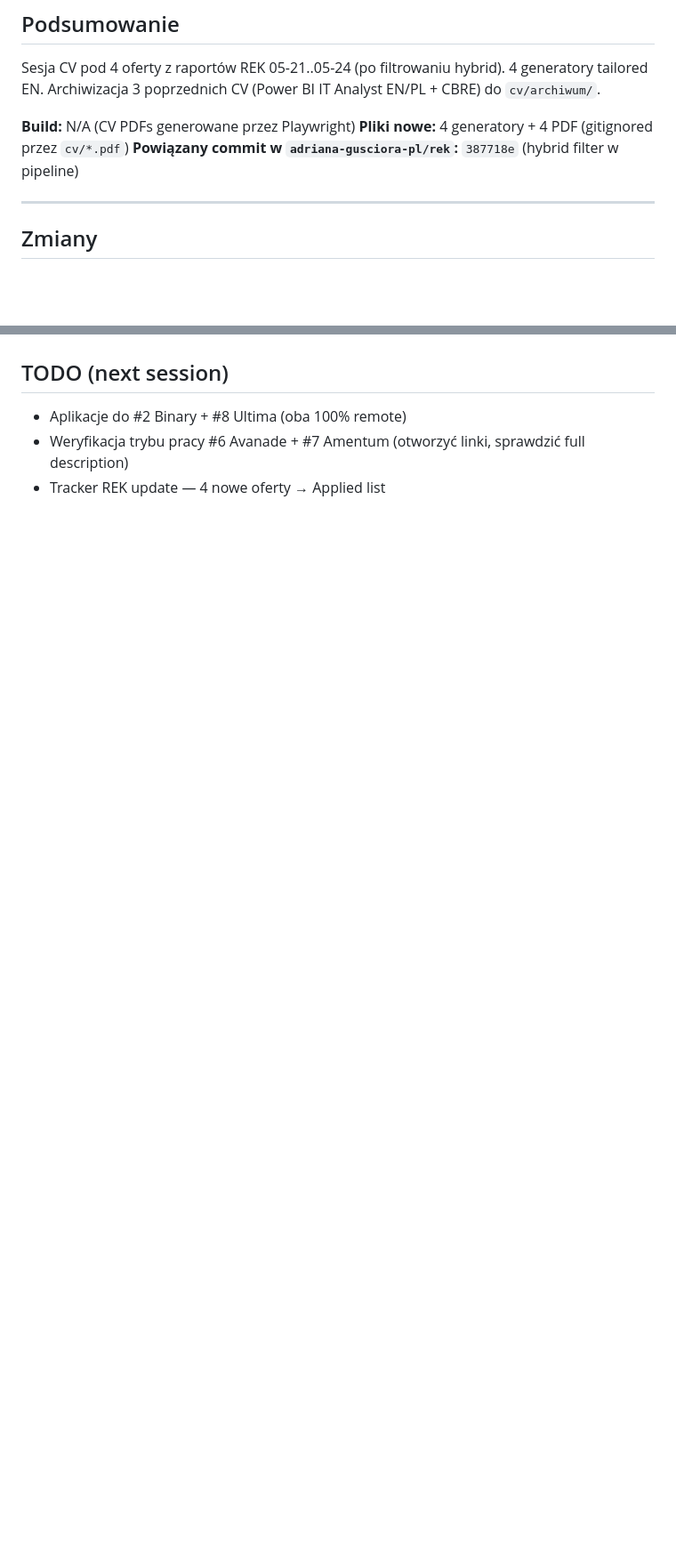
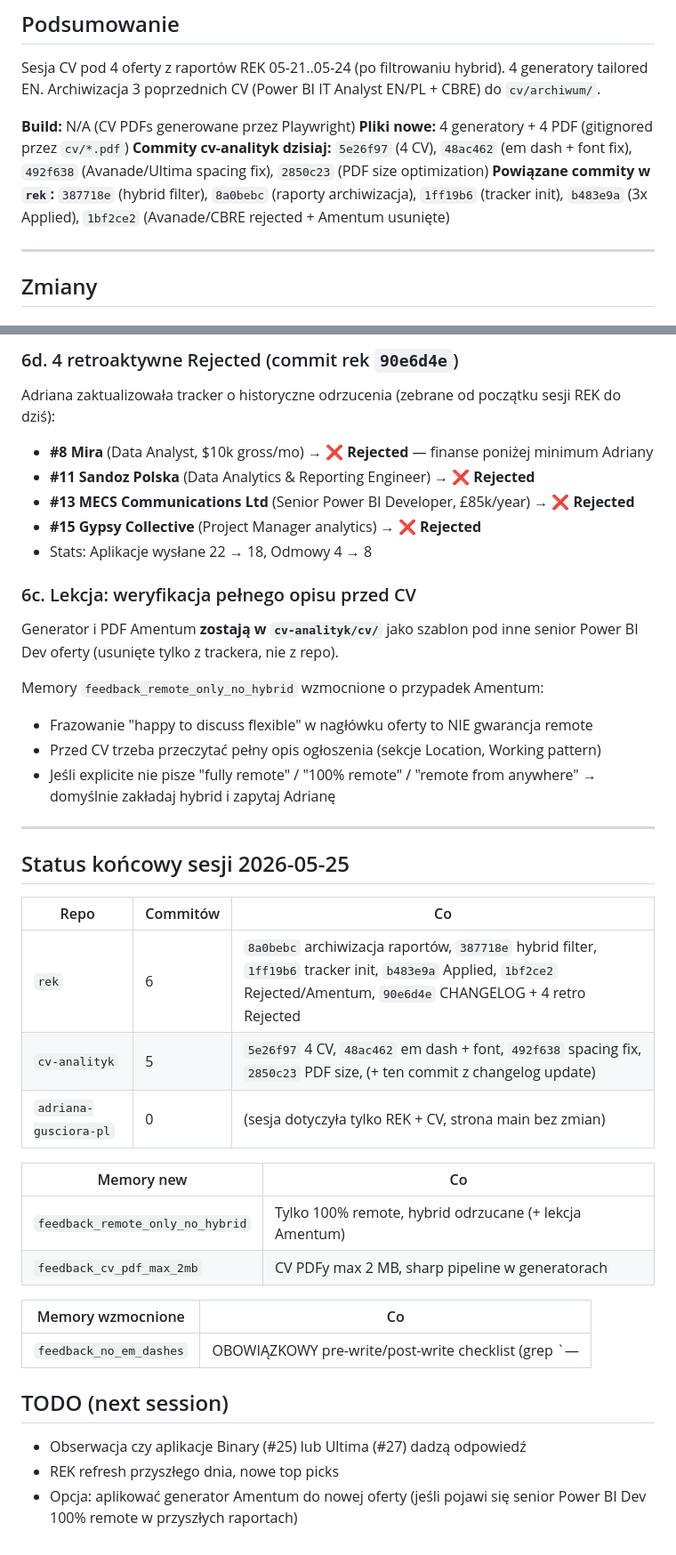
Before and after one commit to adrwis/cv-analityk, a Markdown page: archiwum/CHANGELOG-2026-05-25-tailored-cvs-binary-avanade-amentum-ultima.md, 2 parts joined by grey strips. Shown at 89% size. Rendered like a GitHub page; blank space fills up the shorter version.

```diff
--- a/archiwum/CHANGELOG-2026-05-25-tailored-cvs-binary-avanade-amentum-ultima.md
+++ b/archiwum/CHANGELOG-2026-05-25-tailored-cvs-binary-avanade-amentum-ultima.md
@@ -6,7 +6,8 @@ Sesja CV pod 4 oferty z raportów REK 05-21..05-24 (po filtrowaniu hybrid). 4 ge
 
 **Build:** N/A (CV PDFs generowane przez Playwright)
 **Pliki nowe:** 4 generatory + 4 PDF (gitignored przez `cv/*.pdf`)
-**Powiązany commit w `adriana-gusciora-pl/rek`:** `387718e` (hybrid filter w pipeline)
+**Commity cv-analityk dzisiaj:** `5e26f97` (4 CV), `48ac462` (em dash + font fix), `492f638` (Avanade/Ultima spacing fix), `2850c23` (PDF size optimization)
+**Powiązane commity w `rek`:** `387718e` (hybrid filter), `8a0bebc` (raporty archiwizacja), `1ff19b6` (tracker init), `b483e9a` (3x Applied), `1bf2ce2` (Avanade/CBRE rejected + Amentum usunięte)
 
 ---
 
@@ -87,5 +145,40 @@ Per `feedback_archive_cv_files` — przed nowym generowaniem przenieś wszystko
+### 6d. 4 retroaktywne Rejected (commit rek `90e6d4e`)
+Adriana zaktualizowała tracker o historyczne odrzucenia (zebrane od początku sesji REK do dziś):
+- **#8 Mira** (Data Analyst, $10k gross/mo) → ❌ **Rejected** — finanse poniżej minimum Adriany
+- **#11 Sandoz Polska** (Data Analytics & Reporting Engineer) → ❌ **Rejected**
+- **#13 MECS Communications Ltd** (Senior Power BI Developer, £85k/year) → ❌ **Rejected**
+- **#15 Gypsy Collective** (Project Manager analytics) → ❌ **Rejected**
+- Stats: Aplikacje wysłane 22 → 18, Odmowy 4 → 8
+
+### 6c. Lekcja: weryfikacja pełnego opisu przed CV
+Generator i PDF Amentum **zostają w `cv-analityk/cv/`** jako szablon pod inne senior Power BI Dev oferty (usunięte tylko z trackera, nie z repo).
+
+Memory `feedback_remote_only_no_hybrid` wzmocnione o przypadek Amentum:
+- Frazowanie "happy to discuss flexible" w nagłówku oferty to NIE gwarancja remote
+- Przed CV trzeba przeczytać pełny opis ogłoszenia (sekcje Location, Working pattern)
+- Jeśli explicite nie pisze "fully remote" / "100% remote" / "remote from anywhere" → domyślnie zakładaj hybrid i zapytaj Adrianę
+
+---
+
+## Status końcowy sesji 2026-05-25
+
+| Repo | Commitów | Co |
+|------|----------|-----|
+| `rek` | 6 | `8a0bebc` archiwizacja raportów, `387718e` hybrid filter, `1ff19b6` tracker init, `b483e9a` Applied, `1bf2ce2` Rejected/Amentum, `90e6d4e` CHANGELOG + 4 retro Rejected |
+| `cv-analityk` | 5 | `5e26f97` 4 CV, `48ac462` em dash + font, `492f638` spacing fix, `2850c23` PDF size, (+ ten commit z changelog update) |
+| `adriana-gusciora-pl` | 0 | (sesja dotyczyła tylko REK + CV, strona main bez zmian) |
+
+| Memory new | Co |
+|------------|-----|
+| `feedback_remote_only_no_hybrid` | Tylko 100% remote, hybrid odrzucane (+ lekcja Amentum) |
+| `feedback_cv_pdf_max_2mb` | CV PDFy max 2 MB, sharp pipeline w generatorach |
+
+| Memory wzmocnione | Co |
+|-------------------|-----|
+| `feedback_no_em_dashes` | OBOWIĄZKOWY pre-write/post-write checklist (grep `—|–`) |
+
 ## TODO (next session)
 
-- Aplikacje do #2 Binary + #8 Ultima (oba 100% remote)
-- Weryfikacja trybu pracy #6 Avanade + #7 Amentum (otworzyć linki, sprawdzić full description)
-- Tracker REK update — 4 nowe oferty → Applied list
+- Obserwacja czy aplikacje Binary (#25) lub Ultima (#27) dadzą odpowiedź
+- REK refresh przyszłego dnia, nowe top picks
+- Opcja: aplikować generator Amentum do nowej oferty (jeśli pojawi się senior Power BI Dev 100% remote w przyszłych raportach)
```
Also changed, not shown: other parts of archiwum/CHANGELOG-2026-05-25-tailored-cvs-binary-avanade-amentum-ultima.md (+57 -0 lines).
